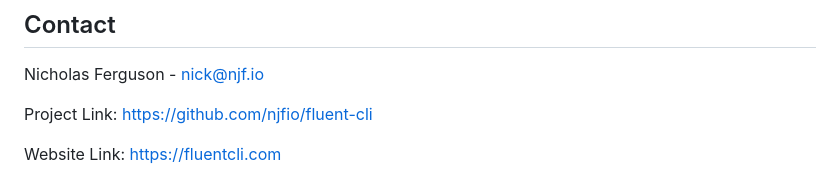
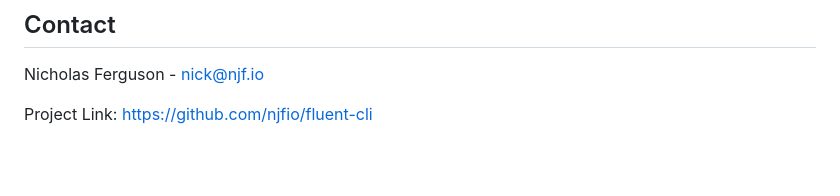
Before and after one commit to njfio/fluent_cli, a Markdown page: README.md, the part around the change. Drawn GitHub-style; blank space fills up the shorter version.

Commit message:
Update README.md
Signed-off-by: Nicholas Ferguson <me@njf.io>

```diff
--- a/README.md
+++ b/README.md
@@ -148,5 +148,3 @@ Distributed under the MIT License. See `LICENSE` for more information.
 Nicholas Ferguson - nick@njf.io
 
 Project Link: [https://github.com/njfio/fluent-cli](https://github.com/njfio/fluent-cli)
-
-Website Link: [https://fluentcli.com](https://fluentcli.com)
```
